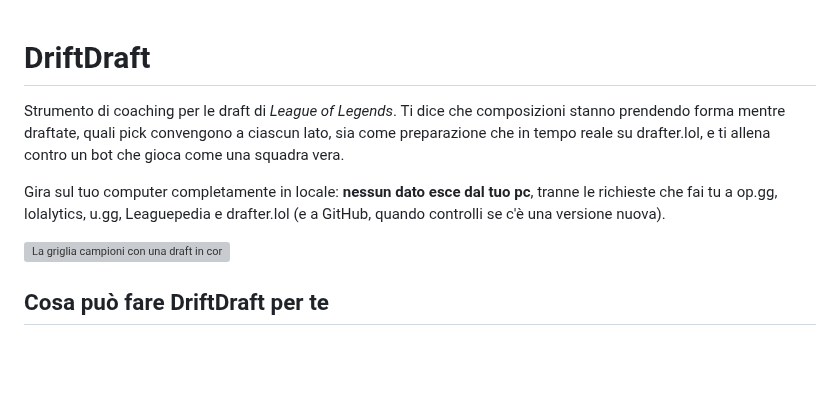
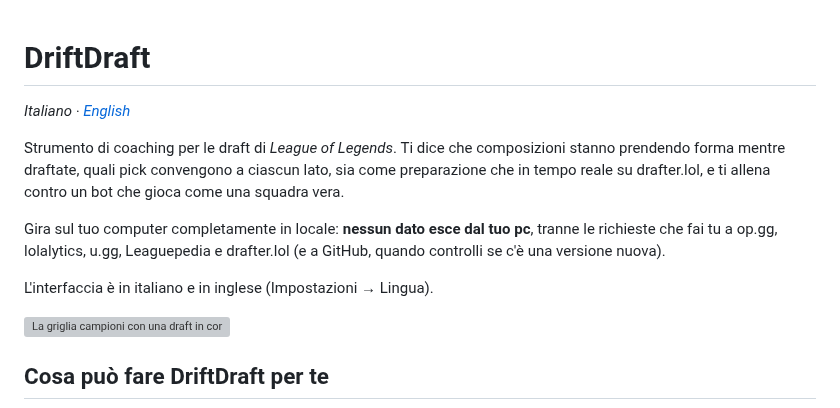
Before and after one commit to T57HeavyTank/DriftDraft, a Markdown page: README.md, the part around the change. Drawn GitHub-style; blank space fills up the shorter version; grey boxes are pictures that could not be loaded.

```diff
--- a/README.md
+++ b/README.md
@@ -1,4 +1,6 @@
 # DriftDraft
+
+*Italiano · [English](README.en.md)*
 
 Strumento di coaching per le draft di *League of Legends*. Ti dice che
 composizioni stanno prendendo forma mentre draftate, quali pick convengono a
@@ -7,6 +9,8 @@ ciascun lato, sia come preparazione che in tempo reale su drafter.lol, e ti alle
 Gira sul tuo computer completamente in locale: **nessun dato esce dal tuo pc**, tranne le
 richieste che fai tu a op.gg, lolalytics, u.gg, Leaguepedia e drafter.lol (e a
 GitHub, quando controlli se c'è una versione nuova).
+
+L'interfaccia è in italiano e in inglese (Impostazioni → Lingua).
 
 ![La griglia campioni con una draft in corso](docs/1-main.png)
 
```
Also changed, not shown: README.en.md (added, +101 -0 lines), docs/en/3-training_pre-select.png (added), docs/en/4-team_esempio_tierlist.png (added), docs/en/6-impostazioni.png (added), 8 other files.
